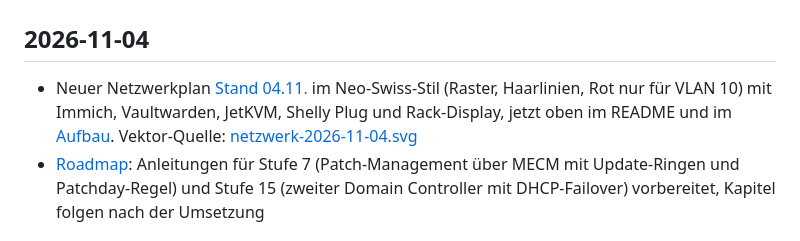
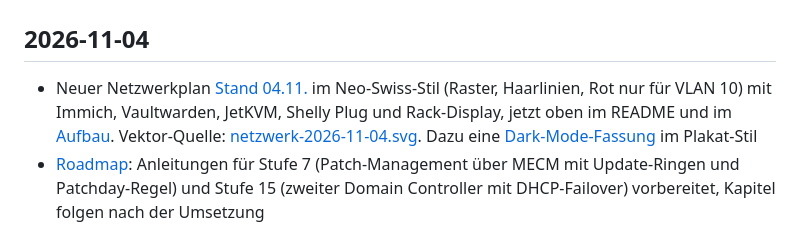
Before and after one commit to timooschwarz/homelab, a Markdown page: docs/changelog.md, the part around the change. GitHub-like rendering.

Commit message:
Netzwerkplan zusätzlich im Dark Mode
Co-Authored-By: Claude Opus 5.5 <noreply@anthropic.com>
Claude-Session: https://claude.ai/code/session_013Cos1XrDperH2ZosfC9rGD

```diff
--- a/docs/changelog.md
+++ b/docs/changelog.md
@@ -1,7 +1,7 @@
 # Changelog
 
 ## 2026-11-04
-- Neuer Netzwerkplan [Stand 04.11.](diagramme/netzwerk-2026-11-04.png) im Neo-Swiss-Stil (Raster, Haarlinien, Rot nur für VLAN 10) mit Immich, Vaultwarden, JetKVM, Shelly Plug und Rack-Display, jetzt oben im README und im [Aufbau](aufbau.md). Vektor-Quelle: [netzwerk-2026-11-04.svg](diagramme/netzwerk-2026-11-04.svg)
+- Neuer Netzwerkplan [Stand 04.11.](diagramme/netzwerk-2026-11-04.png) im Neo-Swiss-Stil (Raster, Haarlinien, Rot nur für VLAN 10) mit Immich, Vaultwarden, JetKVM, Shelly Plug und Rack-Display, jetzt oben im README und im [Aufbau](aufbau.md). Vektor-Quelle: [netzwerk-2026-11-04.svg](diagramme/netzwerk-2026-11-04.svg). Dazu eine [Dark-Mode-Fassung](diagramme/netzwerk-2026-11-04-dark.png) im Plakat-Stil
 - [Roadmap](roadmap.md): Anleitungen für Stufe 7 (Patch-Management über MECM mit Update-Ringen und Patchday-Regel) und Stufe 15 (zweiter Domain Controller mit DHCP-Failover) vorbereitet, Kapitel folgen nach der Umsetzung
 
 ## 2026-11-01
```
Also changed, not shown: docs/diagramme/netzwerk-2026-11-04-dark.png (added), 1 other file.
